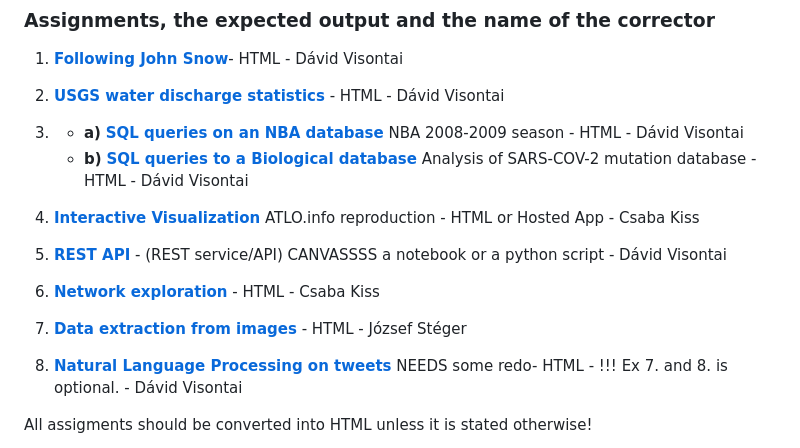
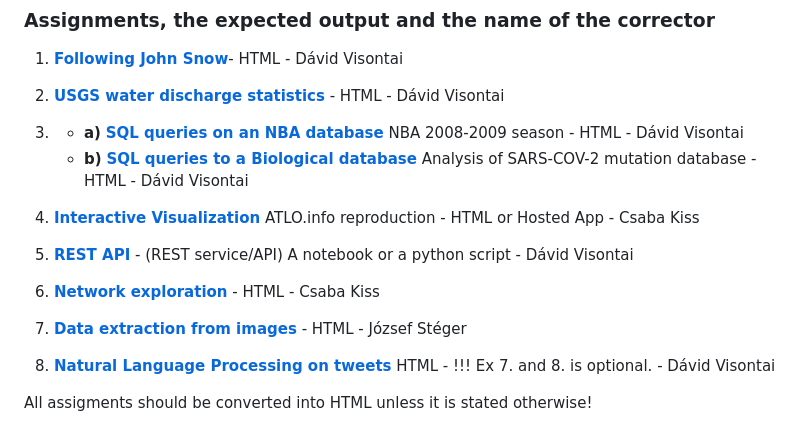
Before and after one commit to sdam-elte/data-exp-vis-2023, a Markdown page: README.md, the part around the change. Rendered like a GitHub page.

```diff
--- a/README.md
+++ b/README.md
@@ -64,10 +64,10 @@ Each occasion starts with approximately a twenty minute of introduction into the
    * **b)** **[SQL queries to a Biological database](Assignments/A-SQL-B-Coveo)** Analysis of SARS-COV-2 mutation database - HTML - Dávid Visontai
 
 4. **[Interactive Visualization](Assignments/A-InteractiveVisualizations)** ATLO.info reproduction - HTML or Hosted App - Csaba Kiss
-5. **[REST API](Assignments/A-HTTP-REST-API)** - (REST service/API) CANVASSSS a notebook or a python script - Dávid Visontai
+5. **[REST API](Assignments/A-HTTP-REST-API)** - (REST service/API) A notebook or a python script - Dávid Visontai
 6. **[Network exploration](Assignments/A-Networks)** - HTML - Csaba Kiss
 7. **[Data extraction from images](Assignments/A-Image_Exploration)** - HTML - József Stéger
-8. **[Natural Language Processing on tweets](Assignments/A-NLP)** NEEDS some redo- HTML - !!! Ex 7. and 8. is optional. - Dávid Visontai
+8. **[Natural Language Processing on tweets](Assignments/A-NLP)**  HTML - !!! Ex 7. and 8. is optional. - Dávid Visontai
 
 All assigments should be converted into HTML unless it is stated otherwise!
 
```
